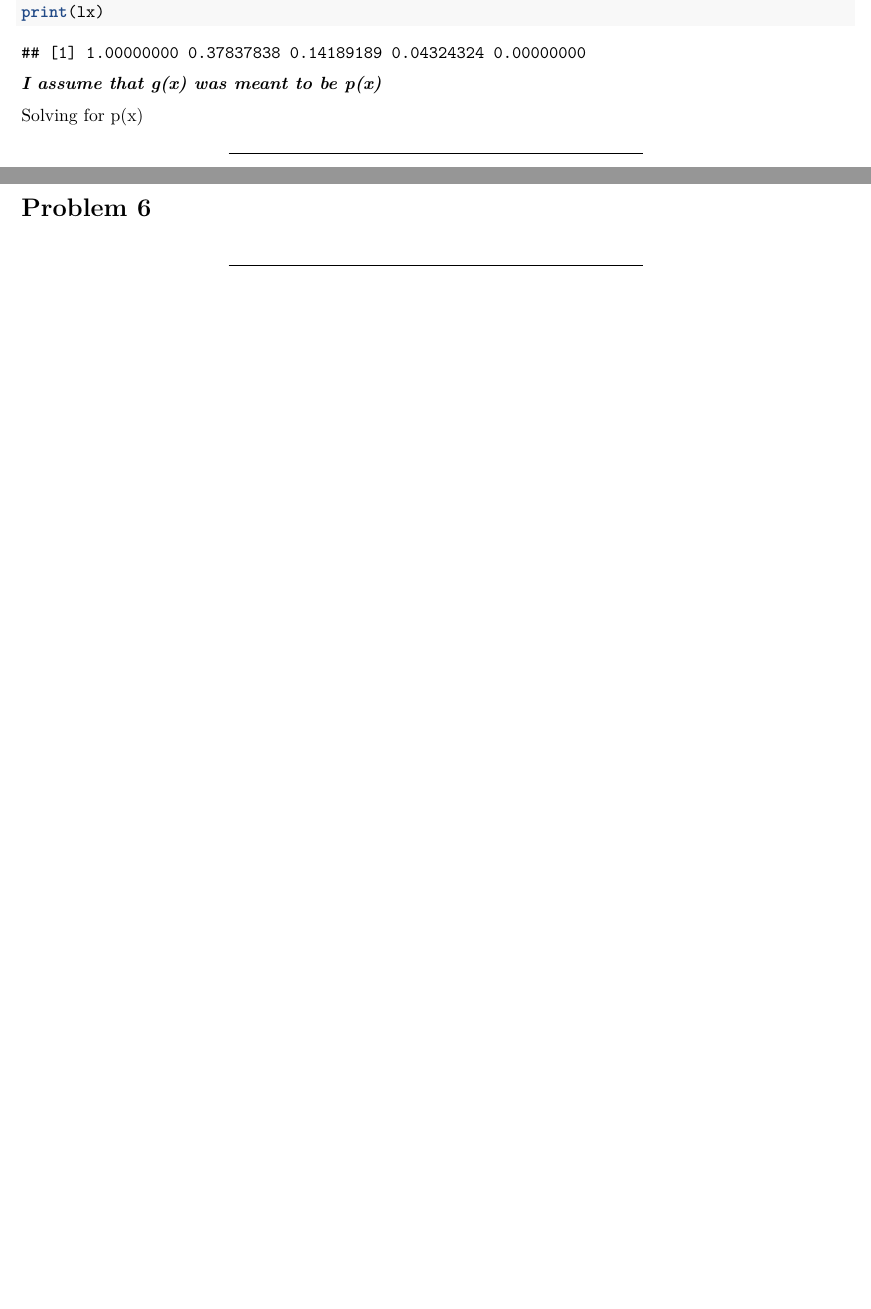
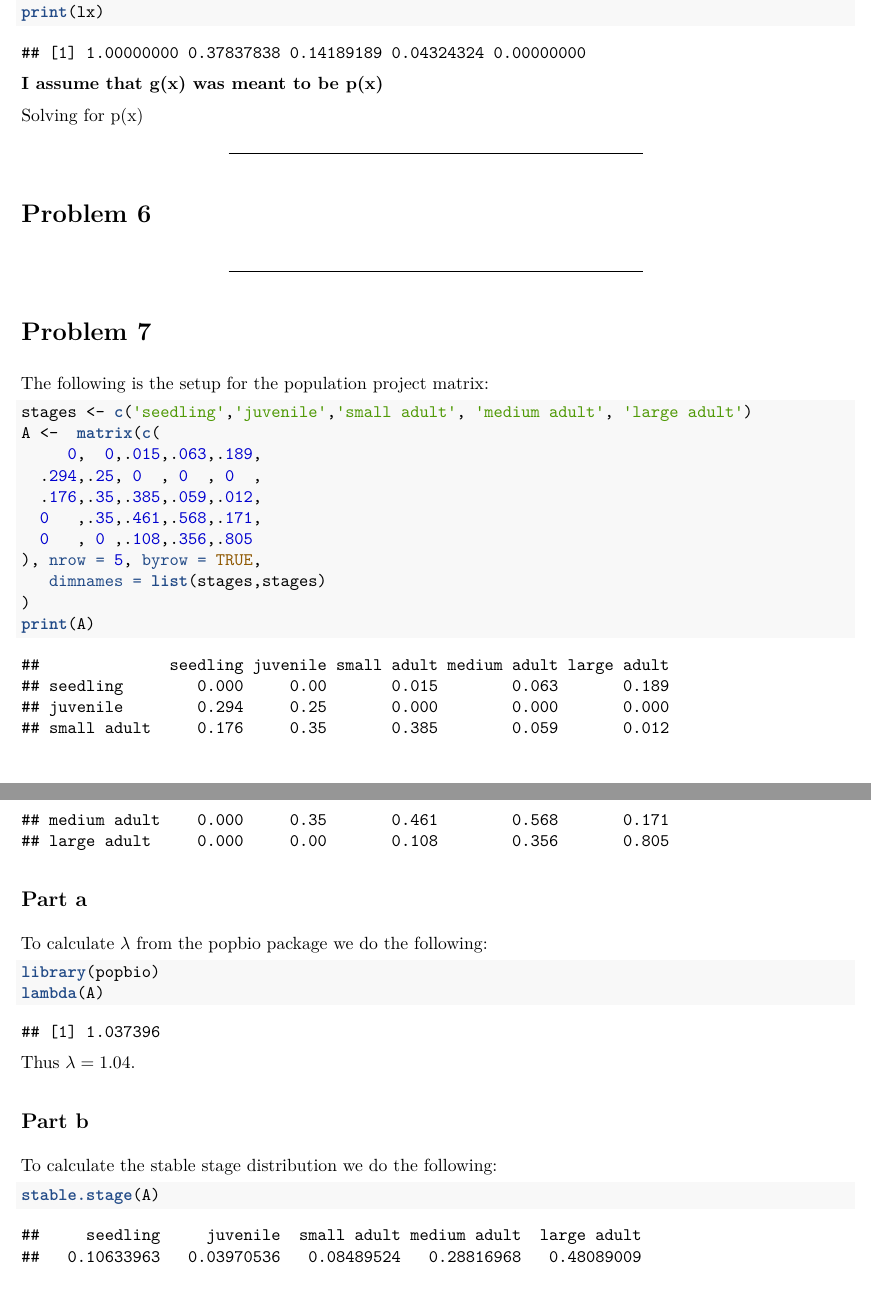
Before and after one commit to henryf6/pop_comm_ecology_hw, an R Markdown document (homework/Apgar_Frye_Homework_1.Rmd): two parts of pages 1 and 2 of 2 before the commit and two parts of pages 2 and 3 of 3 after it, joined at a grey line, cut so that both start at the same text. The pictures show the output file homework/Apgar_Frye_Homework_1.pdf that the author committed with the source.

Commit message:
Half of number seven

````diff
--- a/homework/Apgar_Frye_Homework_1.Rmd
+++ b/homework/Apgar_Frye_Homework_1.Rmd
@@ -70,7 +73,7 @@ lx <- sx/740
 print(lx)
 ```
 
-***I assume that g(x) was meant to be p(x)***
+**I assume that g(x) was meant to be p(x)**
 
 Solving for p(x)
 
@@ -81,3 +84,36 @@ Solving for p(x)
 
 
 ***
+
+#Problem 7
+
+The following is the setup for the population project matrix:
+```{r}
+stages <- c('seedling','juvenile','small adult', 'medium adult', 'large adult')
+A <-  matrix(c(
+     0,  0,.015,.063,.189,
+  .294,.25, 0  , 0  , 0  ,
+  .176,.35,.385,.059,.012,
+  0   ,.35,.461,.568,.171,
+  0   , 0 ,.108,.356,.805
+), nrow = 5, byrow = TRUE,
+   dimnames = list(stages,stages)
+)
+print(A)
+
+
+```
+
+##Part a
+To calculate $\lambda$ from the popbio package we do the following:
+```{r}
+library(popbio)
+lambda(A)
+```
+Thus $\lambda = 1.04$.
+
+##Part b
+To calculate the stable stage distribution we do the following:
+```{r}
+stable.stage(A)
+```
````
Also changed, not shown: homework/Apgar_Frye_Homework_1.pdf, homework/problem_set_1.pdf, readings/Valverde_silvertown_1998.pdf (added), homework/Apgar_Frye_Homework_1.Rmd (3 more changed lines).
